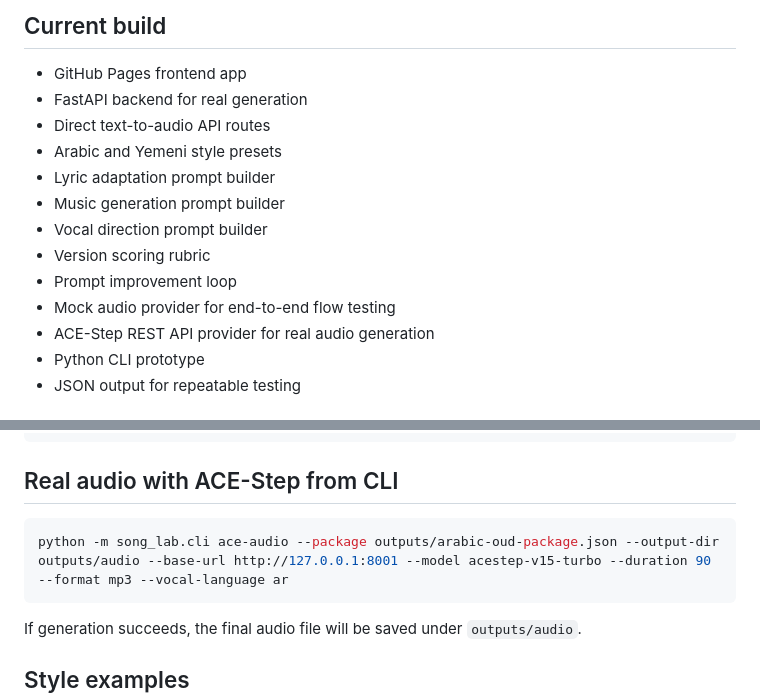
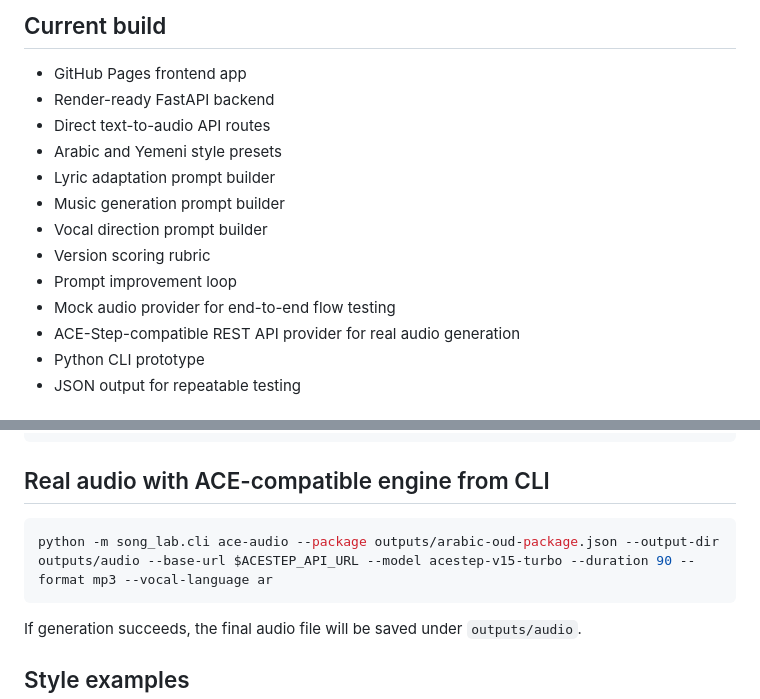
Before and after one commit to youssefalw2001/song-, a Markdown page: README.md, 2 parts joined by grey strips. GitHub-like rendering.

````diff
--- a/README.md
+++ b/README.md
@@ -5,7 +5,7 @@ Prototype for transforming English song ideas into Arabic-inspired cover concept
 ## Current build
 
 - GitHub Pages frontend app
-- FastAPI backend for real generation
+- Render-ready FastAPI backend
 - Direct text-to-audio API routes
 - Arabic and Yemeni style presets
 - Lyric adaptation prompt builder
@@ -14,7 +14,7 @@ Prototype for transforming English song ideas into Arabic-inspired cover concept
 - Version scoring rubric
 - Prompt improvement loop
 - Mock audio provider for end-to-end flow testing
-- ACE-Step REST API provider for real audio generation
+- ACE-Step-compatible REST API provider for real audio generation
 - Python CLI prototype
 - JSON output for repeatable testing
 
@@ -101,10 +164,10 @@ python -m song_lab.cli from-text --text-file examples/arabic-style-song-notes.tx
 python -m song_lab.cli mock-audio --package outputs/arabic-oud-package.json --output-dir outputs/audio
 ```
 
-## Real audio with ACE-Step from CLI
+## Real audio with ACE-compatible engine from CLI
 
 ```bash
-python -m song_lab.cli ace-audio --package outputs/arabic-oud-package.json --output-dir outputs/audio --base-url http://127.0.0.1:8001 --model acestep-v15-turbo --duration 90 --format mp3 --vocal-language ar
+python -m song_lab.cli ace-audio --package outputs/arabic-oud-package.json --output-dir outputs/audio --base-url $ACESTEP_API_URL --model acestep-v15-turbo --duration 90 --format mp3 --vocal-language ar
 ```
 
 If generation succeeds, the final audio file will be saved under `outputs/audio`.
````
Also changed, not shown: other parts of README.md (+64 -1 lines).
